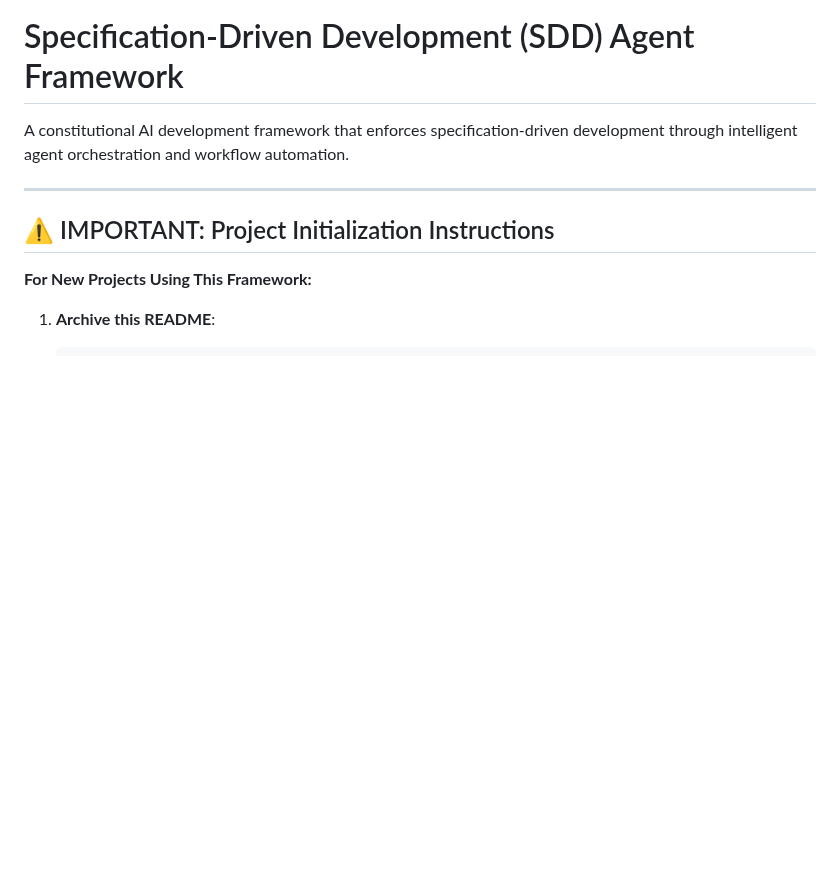
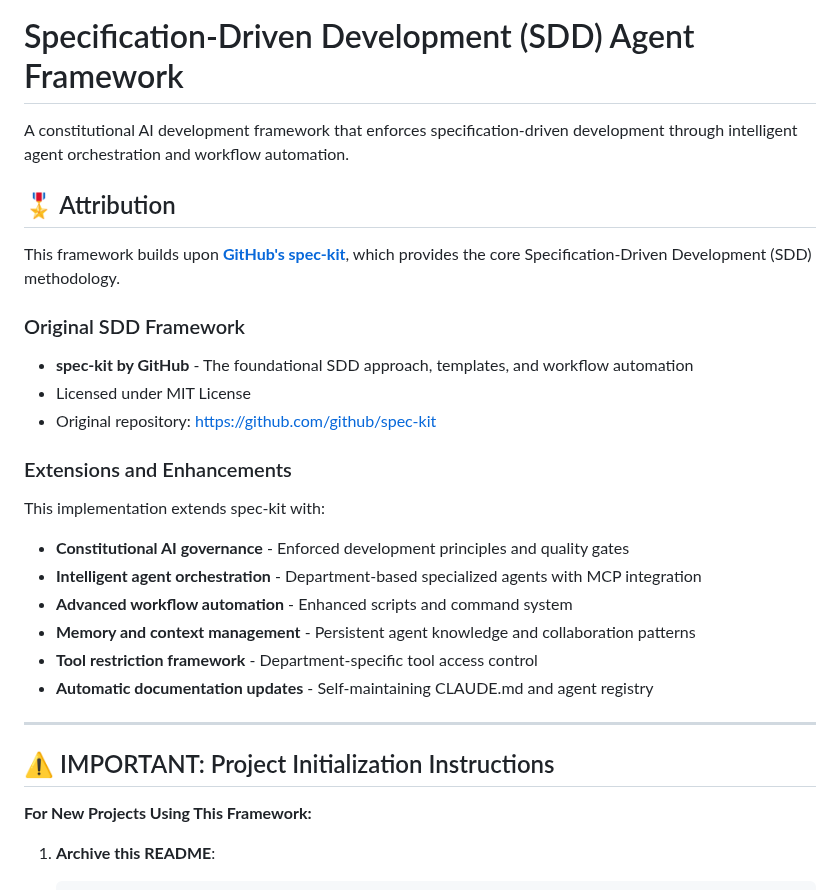
Before and after one commit to kelleysd-apps/sdd-agentic-framework, a Markdown page: README.md, the part around the change. Rendered like a GitHub page; blank space fills up the shorter version.

Commit message:
github spec-kit credit

```diff
--- a/README.md
+++ b/README.md
@@ -1,6 +1,24 @@
 # Specification-Driven Development (SDD) Agent Framework
 
 A constitutional AI development framework that enforces specification-driven development through intelligent agent orchestration and workflow automation.
+
+## 🎖️ Attribution
+
+This framework builds upon **[GitHub's spec-kit](https://github.com/github/spec-kit)**, which provides the core Specification-Driven Development (SDD) methodology.
+
+### Original SDD Framework
+- **spec-kit by GitHub** - The foundational SDD approach, templates, and workflow automation
+- Licensed under MIT License
+- Original repository: https://github.com/github/spec-kit
+
+### Extensions and Enhancements
+This implementation extends spec-kit with:
+- **Constitutional AI governance** - Enforced development principles and quality gates
+- **Intelligent agent orchestration** - Department-based specialized agents with MCP integration
+- **Advanced workflow automation** - Enhanced scripts and command system
+- **Memory and context management** - Persistent agent knowledge and collaboration patterns
+- **Tool restriction framework** - Department-specific tool access control
+- **Automatic documentation updates** - Self-maintaining CLAUDE.md and agent registry
 
 ---
 
```
